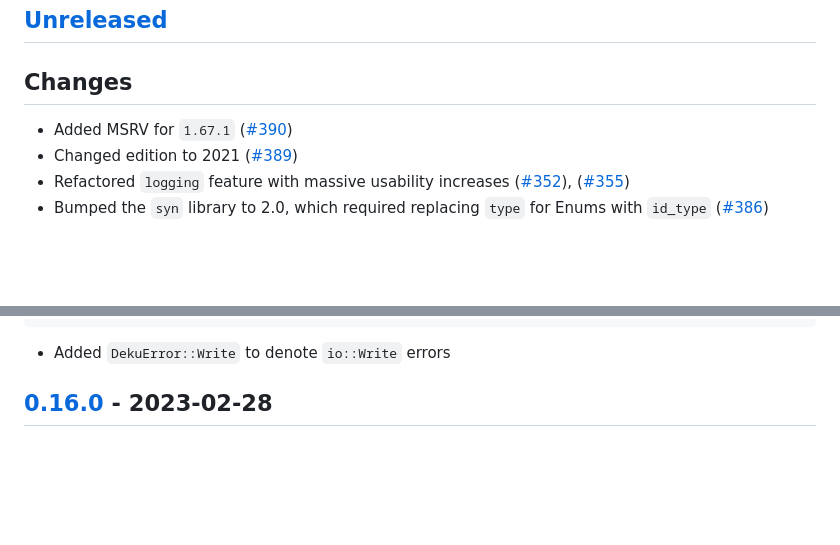
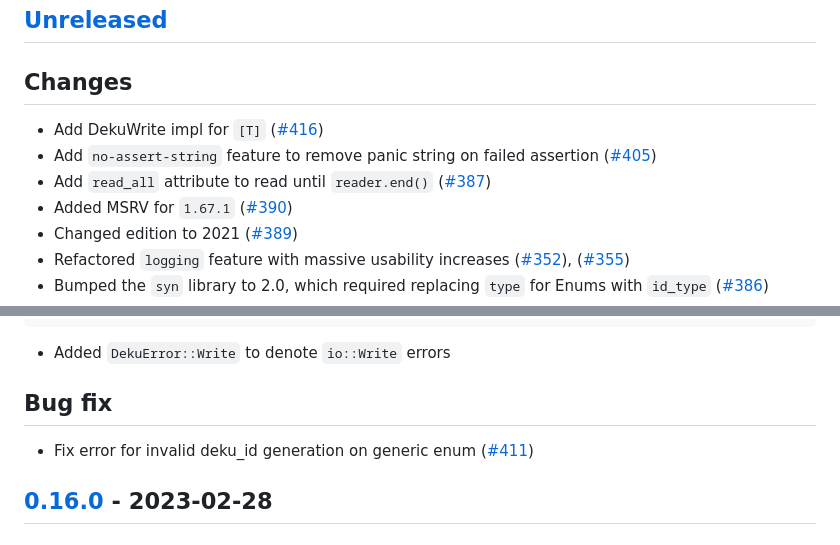
Before and after one commit to sharksforarms/deku, a Markdown page: CHANGELOG.md, 2 parts joined by grey strips. Rendered like a GitHub page; blank space fills up the shorter version.

Commit message:
Update changelog

````diff
--- a/CHANGELOG.md
+++ b/CHANGELOG.md
@@ -3,6 +3,9 @@
 ## [Unreleased]
 
 ## Changes
+- Add DekuWrite impl for `[T]` ([#416](https://github.com/sharksforarms/deku/pull/416))
+- Add `no-assert-string` feature to remove panic string on failed assertion ([#405](https://github.com/sharksforarms/deku/pull/405))
+- Add `read_all` attribute to read until `reader.end()` ([#387](https://github.com/sharksforarms/deku/pull/387))
 - Added MSRV for `1.67.1` ([#390](https://github.com/sharksforarms/deku/pull/390))
 - Changed edition to 2021 ([#389](https://github.com/sharksforarms/deku/pull/389))
 - Refactored `logging` feature with massive usability increases ([#352](https://github.com/sharksforarms/deku/pull/352)), ([#355](https://github.com/sharksforarms/deku/pull/355))
@@ -220,6 +223,9 @@ struct DekuTest {
 }
 ```
 - Added `DekuError::Write` to denote `io::Write` errors
+
+## Bug fix
+- Fix error for invalid deku_id generation on generic enum ([#411](https://github.com/sharksforarms/deku/pull/411))
 
 ## [0.16.0] - 2023-02-28
 
````
